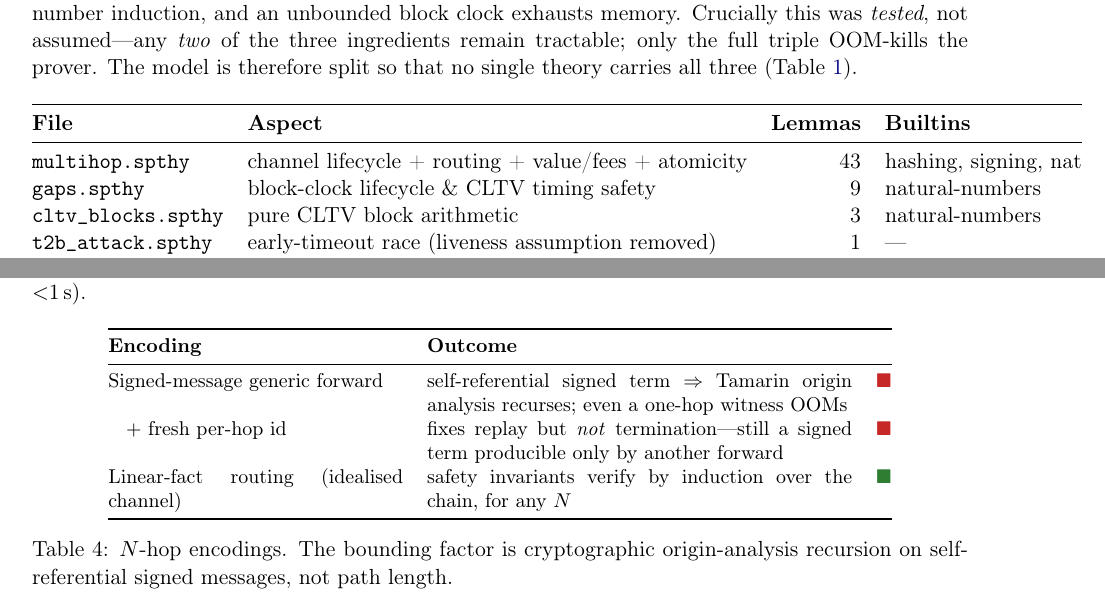
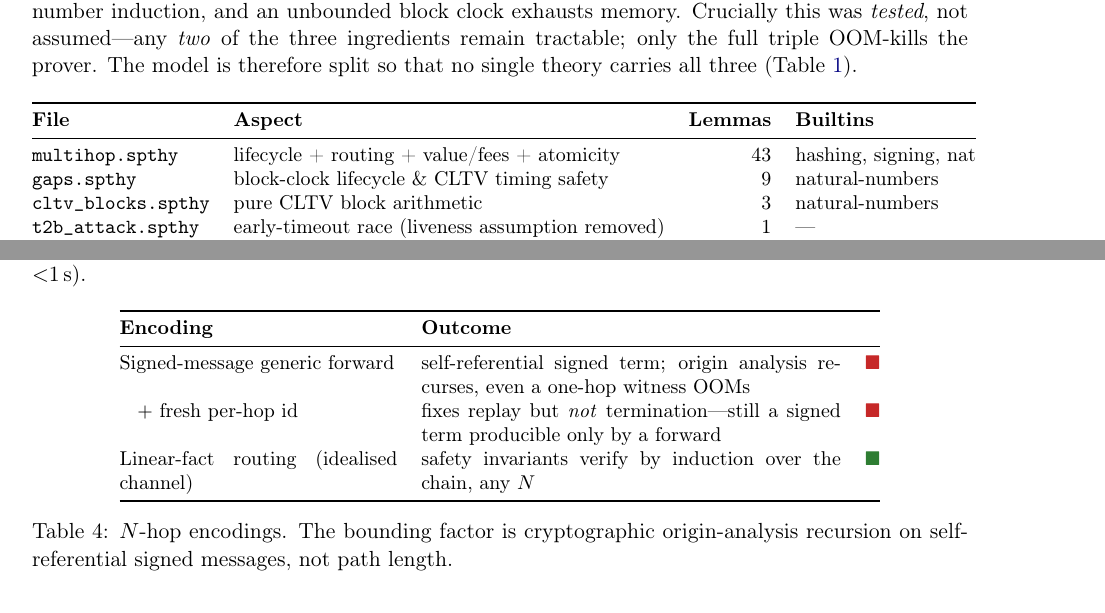
Before and after one commit to AAlilbitme/12345, a LaTeX paper (paper/verification_report.tex): two parts of pages 3 and 8 of 9, joined at a grey line, cut so that both start at the same text. Compiled offline with pdfLaTeX.

Commit message:
LaTeX report: fix compile (amsmath, emergencystretch), add built PDF
Verified it builds: added amsmath (for \text), emergencystretch for the long
texttt lemma names, minor table width fixes. Compiles clean with pdflatex to a
9-page PDF (included). Build artifacts gitignored.

Co-Authored-By: Claude Opus 4.8 <noreply@anthropic.com>
Claude-Session: https://claude.ai/code/session_01DVgiKQK9istVKnnaCc9pat

```diff
--- a/paper/verification_report.tex
+++ b/paper/verification_report.tex
@@ -13,6 +13,7 @@
 \usepackage{graphicx}
 \usepackage{booktabs}
 \usepackage{longtable}
+\usepackage{amsmath}
 \usepackage{amssymb}
 \usepackage{xcolor}
 \usepackage{listings}
@@ -36,6 +37,7 @@
 \author{(author)}
 \date{\today}
 
+\emergencystretch=3em
 \begin{document}
 \maketitle
 
@@ -107,11 +109,12 @@ carries all three (Table~\ref{tab:files}).
 
 \begin{table}[h]
 \centering
+\small
 \begin{tabular}{@{}llrl@{}}
 \toprule
 \textbf{File} & \textbf{Aspect} & \textbf{Lemmas} & \textbf{Builtins} \\
 \midrule
-\texttt{multihop.spthy}    & channel lifecycle + routing + value/fees + atomicity & 43 & hashing, signing, nat \\
+\texttt{multihop.spthy}    & lifecycle + routing + value/fees + atomicity & 43 & hashing, signing, nat \\
 \texttt{gaps.spthy}        & block-clock lifecycle \& CLTV timing safety          & 9  & natural-numbers \\
 \texttt{cltv_blocks.spthy} & pure CLTV block arithmetic                           & 3  & natural-numbers \\
 \texttt{t2b_attack.spthy}  & early-timeout race (liveness assumption removed)     & 1  & --- \\
@@ -315,13 +318,13 @@ rules with one \emph{generic} rule was attempted in several encodings, all run:
 \begin{table}[h]
 \centering
 \small
-\begin{tabular}{@{}p{5.2cm}p{7.5cm}c@{}}
+\begin{tabular}{@{}p{4.9cm}p{7.4cm}c@{}}
 \toprule
 \textbf{Encoding} & \textbf{Outcome} & \\
 \midrule
-Signed-message generic forward & self-referential signed term $\Rightarrow$ Tamarin origin analysis recurses; even a one-hop witness OOMs & \rc \\
-\;\; $+$ fresh per-hop id & fixes replay but \emph{not} termination---still a signed term producible only by another forward & \rc \\
-Linear-fact routing (idealised channel) & safety invariants verify by induction over the chain, for any $N$ & \gc \\
+Signed-message generic forward & self-referential signed term; origin analysis recurses, even a one-hop witness OOMs & \rc \\
+\;\; $+$ fresh per-hop id & fixes replay but \emph{not} termination---still a signed term producible only by a forward & \rc \\
+Linear-fact routing (idealised channel) & safety invariants verify by induction over the chain, any $N$ & \gc \\
 \bottomrule
 \end{tabular}
 \caption{$N$-hop encodings. The bounding factor is cryptographic
```
Also changed, not shown: paper/verification_report.pdf (added), 1 other file.
